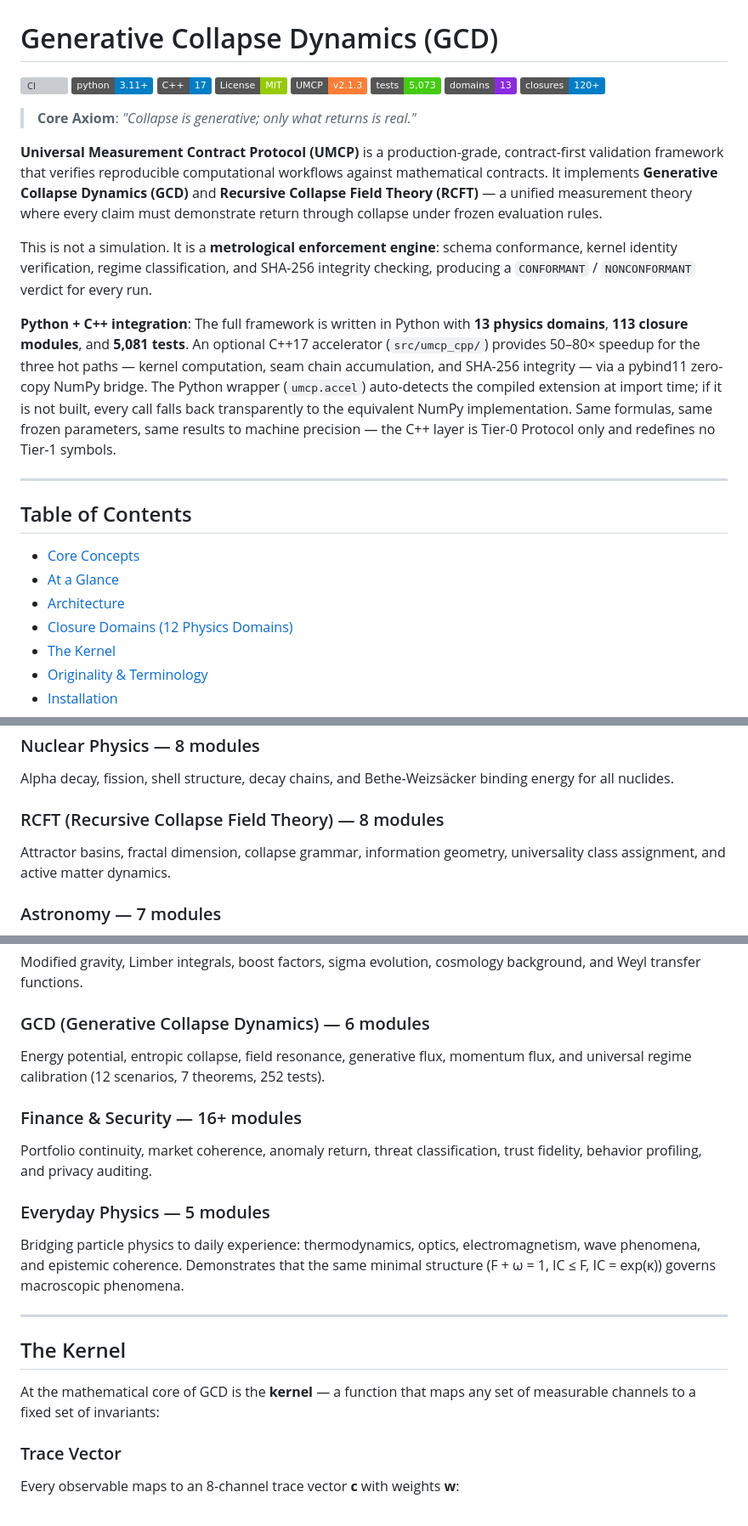
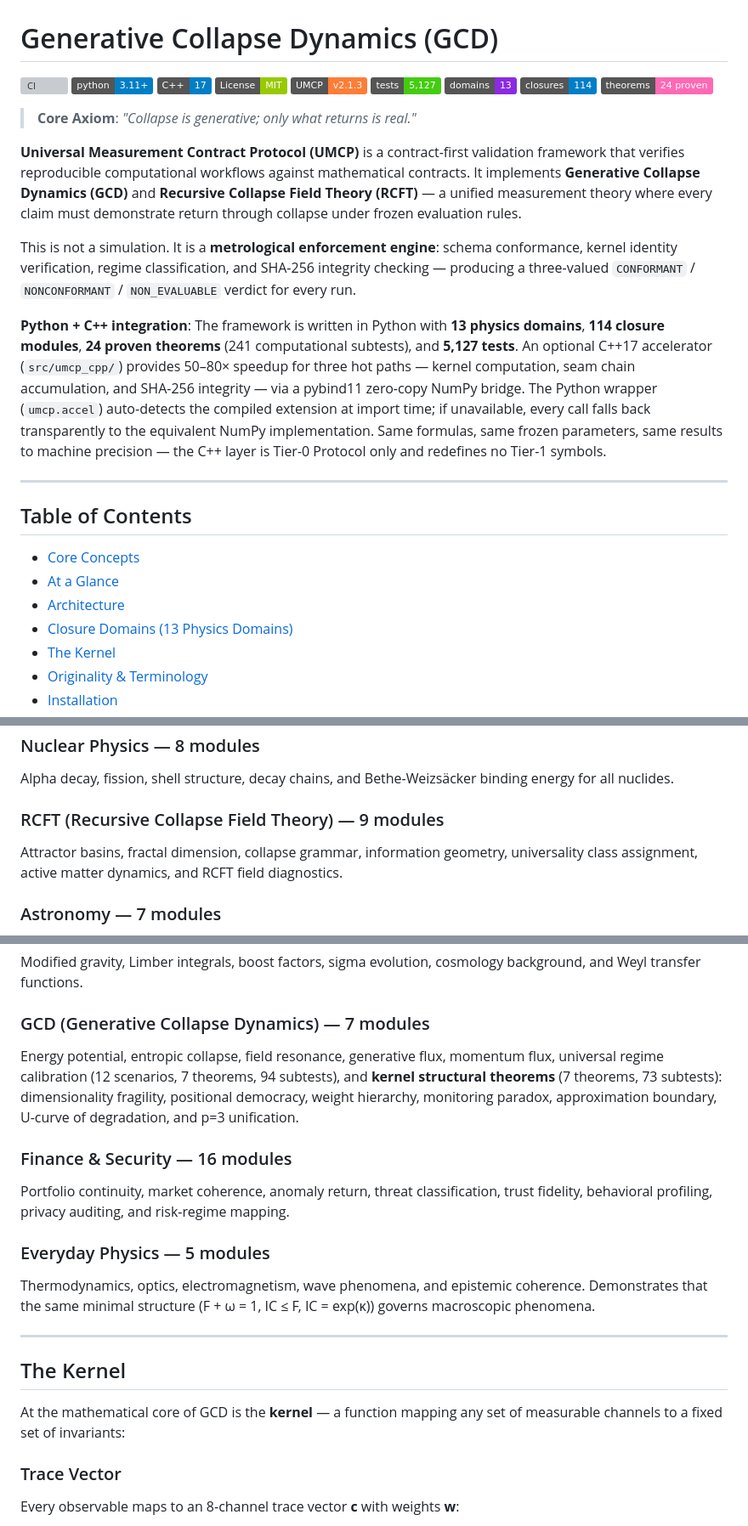
Before and after one commit to calebpruett927/GENERATIVE-COLLAPSE-DYNAMICS, a Markdown page: README.md, 3 parts joined by grey strips. Shown at 85% size. Drawn GitHub-style; badges without logos; grey boxes are pictures that could not be loaded.

```diff
--- a/README.md
+++ b/README.md
@@ -5,17 +5,18 @@
 [![C++17](https://img.shields.io/badge/C%2B%2B-17-blue.svg)](src/umcp_cpp/)
 [![License: MIT](https://img.shields.io/badge/License-MIT-green.svg)](LICENSE)
 [![UMCP v2.1.3](https://img.shields.io/badge/UMCP-v2.1.3-orange.svg)](pyproject.toml)
-[![Tests: 5,073](https://img.shields.io/badge/tests-5,073-brightgreen.svg)](tests/)
+[![Tests: 5,127](https://img.shields.io/badge/tests-5%2C127-brightgreen.svg)](tests/)
 [![Domains: 13](https://img.shields.io/badge/domains-13-blueviolet.svg)](closures/)
-[![Closures: 120+](https://img.shields.io/badge/closures-120%2B-informational.svg)](closures/)
+[![Closures: 114](https://img.shields.io/badge/closures-114-informational.svg)](closures/)
+[![Theorems: 24](https://img.shields.io/badge/theorems-24_proven-ff69b4.svg)](closures/)
 
 > **Core Axiom**: *"Collapse is generative; only what returns is real."*
 
-**Universal Measurement Contract Protocol (UMCP)** is a production-grade, contract-first validation framework that verifies reproducible computational workflows against mathematical contracts. It implements **Generative Collapse Dynamics (GCD)** and **Recursive Collapse Field Theory (RCFT)** — a unified measurement theory where every claim must demonstrate return through collapse under frozen evaluation rules.
+**Universal Measurement Contract Protocol (UMCP)** is a contract-first validation framework that verifies reproducible computational workflows against mathematical contracts. It implements **Generative Collapse Dynamics (GCD)** and **Recursive Collapse Field Theory (RCFT)** — a unified measurement theory where every claim must demonstrate return through collapse under frozen evaluation rules.
 
-This is not a simulation. It is a **metrological enforcement engine**: schema conformance, kernel identity verification, regime classification, and SHA-256 integrity checking, producing a `CONFORMANT` / `NONCONFORMANT` verdict for every run.
+This is not a simulation. It is a **metrological enforcement engine**: schema conformance, kernel identity verification, regime classification, and SHA-256 integrity checking — producing a three-valued `CONFORMANT` / `NONCONFORMANT` / `NON_EVALUABLE` verdict for every run.
 
-**Python + C++ integration**: The full framework is written in Python with **13 physics domains**, **113 closure modules**, and **5,081 tests**. An optional C++17 accelerator (`src/umcp_cpp/`) provides 50–80× speedup for the three hot paths — kernel computation, seam chain accumulation, and SHA-256 integrity — via a pybind11 zero-copy NumPy bridge. The Python wrapper (`umcp.accel`) auto-detects the compiled extension at import time; if it is not built, every call falls back transparently to the equivalent NumPy implementation. Same formulas, same frozen parameters, same results to machine precision — the C++ layer is Tier-0 Protocol only and redefines no Tier-1 symbols.
+**Python + C++ integration**: The framework is written in Python with **13 physics domains**, **114 closure modules**, **24 proven theorems** (241 computational subtests), and **5,127 tests**. An optional C++17 accelerator (`src/umcp_cpp/`) provides 50–80× speedup for three hot paths — kernel computation, seam chain accumulation, and SHA-256 integrity — via a pybind11 zero-copy NumPy bridge. The Python wrapper (`umcp.accel`) auto-detects the compiled extension at import time; if unavailable, every call falls back transparently to the equivalent NumPy implementation. Same formulas, same frozen parameters, same results to machine precision — the C++ layer is Tier-0 Protocol only and redefines no Tier-1 symbols.
 
 ---
 
@@ -24,7 +25,7 @@ This is not a simulation. It is a **metrological enforcement engine**: schema co
 - [Core Concepts](#core-concepts)
 - [At a Glance](#at-a-glance)
 - [Architecture](#architecture)
-- [Closure Domains (12 Physics Domains)](#closure-domains)
+- [Closure Domains (13 Physics Domains)](#closure-domains)
 - [The Kernel](#the-kernel)
 - [Originality & Terminology](#originality--terminology)
 - [Installation](#installation)
@@ -241,9 +242,9 @@ The crown jewel: 31 particles mapped through the GCD kernel with **10 proven the
 
 Alpha decay, fission, shell structure, decay chains, and Bethe-Weizsäcker binding energy for all nuclides.
 
-### RCFT (Recursive Collapse Field Theory) — 8 modules
+### RCFT (Recursive Collapse Field Theory) — 9 modules
 
-Attractor basins, fractal dimension, collapse grammar, information geometry, universality class assignment, and active matter dynamics.
+Attractor basins, fractal dimension, collapse grammar, information geometry, universality class assignment, active matter dynamics, and RCFT field diagnostics.
 
 ### Astronomy — 7 modules
 
@@ -257,23 +258,23 @@ Linear and rotational kinematics, energy mechanics, momentum dynamics, phase spa
 
 Modified gravity, Limber integrals, boost factors, sigma evolution, cosmology background, and Weyl transfer functions.
 
-### GCD (Generative Collapse Dynamics) — 6 modules
+### GCD (Generative Collapse Dynamics) — 7 modules
 
-Energy potential, entropic collapse, field resonance, generative flux, momentum flux, and universal regime calibration (12 scenarios, 7 theorems, 252 tests).
+Energy potential, entropic collapse, field resonance, generative flux, momentum flux, universal regime calibration (12 scenarios, 7 theorems, 94 subtests), and **kernel structural theorems** (7 theorems, 73 subtests): dimensionality fragility, positional democracy, weight hierarchy, monitoring paradox, approximation boundary, U-curve of degradation, and p=3 unification.
 
-### Finance & Security — 16+ modules
+### Finance & Security — 16 modules
 
-Portfolio continuity, market coherence, anomaly return, threat classification, trust fidelity, behavior profiling, and privacy auditing.
+Portfolio continuity, market coherence, anomaly return, threat classification, trust fidelity, behavioral profiling, privacy auditing, and risk-regime mapping.
 
 ### Everyday Physics — 5 modules
 
-Bridging particle physics to daily experience: thermodynamics, optics, electromagnetism, wave phenomena, and epistemic coherence. Demonstrates that the same minimal structure (F + ω = 1, IC ≤ F, IC = exp(κ)) governs macroscopic phenomena.
+Thermodynamics, optics, electromagnetism, wave phenomena, and epistemic coherence. Demonstrates that the same minimal structure (F + ω = 1, IC ≤ F, IC = exp(κ)) governs macroscopic phenomena.
 
 ---
 
 ## The Kernel
 
-At the mathematical core of GCD is the **kernel** — a function that maps any set of measurable channels to a fixed set of invariants:
+At the mathematical core of GCD is the **kernel** — a function mapping any set of measurable channels to a fixed set of invariants:
 
 ### Trace Vector
 
```
Also changed, not shown: other parts of README.md (+31 -22 lines).
